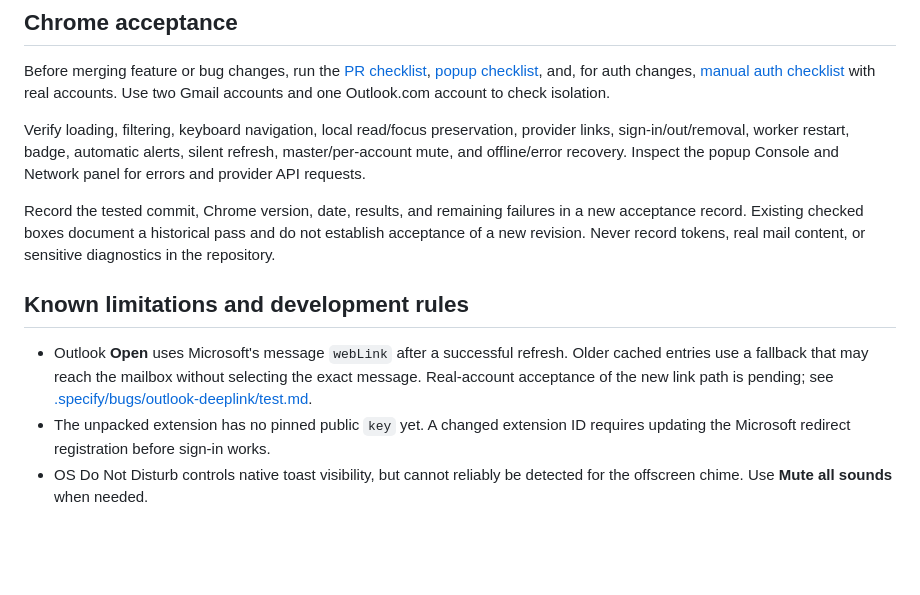
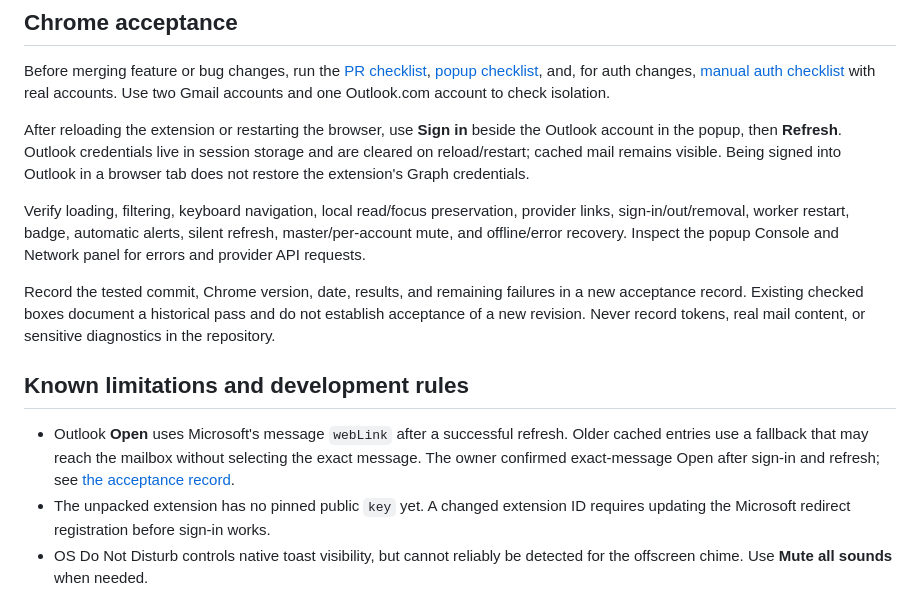
Before and after one commit to blind0wl/gmail-outlook-extension, a Markdown page: README.md, the part around the change. GitHub-like rendering; blank space fills up the shorter version.

Commit message:
docs: record Outlook Open acceptance after credential recovery

```diff
--- a/README.md
+++ b/README.md
@@ -91,6 +91,12 @@ Before merging feature or bug changes, run the
 and, for auth changes, [manual auth checklist](docs/manual-auth.md) with real
 accounts. Use two Gmail accounts and one Outlook.com account to check isolation.
 
+After reloading the extension or restarting the browser, use **Sign in** beside
+the Outlook account in the popup, then **Refresh**. Outlook credentials live in
+session storage and are cleared on reload/restart; cached mail remains visible.
+Being signed into Outlook in a browser tab does not restore the extension's
+Graph credentials.
+
 Verify loading, filtering, keyboard navigation, local read/focus preservation,
 provider links, sign-in/out/removal, worker restart, badge, automatic alerts,
 silent refresh, master/per-account mute, and offline/error recovery. Inspect
@@ -105,8 +111,8 @@ mail content, or sensitive diagnostics in the repository.
 
 - Outlook **Open** uses Microsoft's message `webLink` after a successful
   refresh. Older cached entries use a fallback that may reach the mailbox
-  without selecting the exact message. Real-account acceptance of the new
-  link path is pending; see [.specify/bugs/outlook-deeplink/test.md](.specify/bugs/outlook-deeplink/test.md).
+  without selecting the exact message. The owner confirmed exact-message Open
+  after sign-in and refresh; see [the acceptance record](docs/acceptance/2026-09-30-outlook-links.md).
 - The unpacked extension has no pinned public `key` yet. A changed extension ID
   requires updating the Microsoft redirect registration before sign-in works.
 - OS Do Not Disturb controls native toast visibility, but cannot reliably be
```
Also changed, not shown: docs/acceptance/2026-09-30-outlook-links.md (added, +32 -0 lines), 1 other file.
